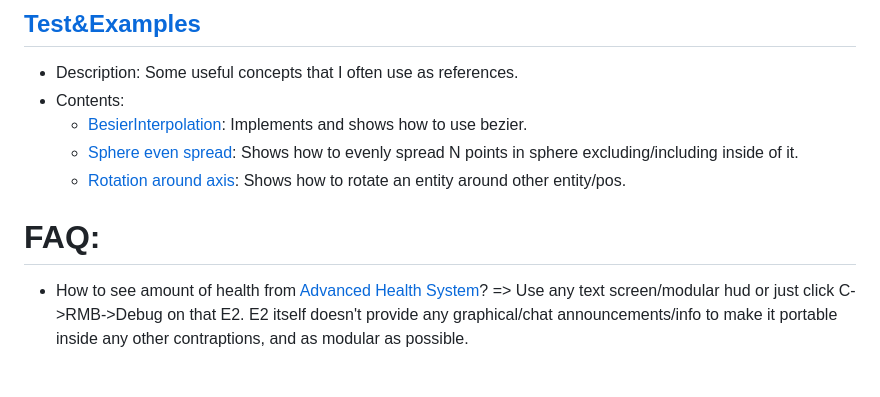
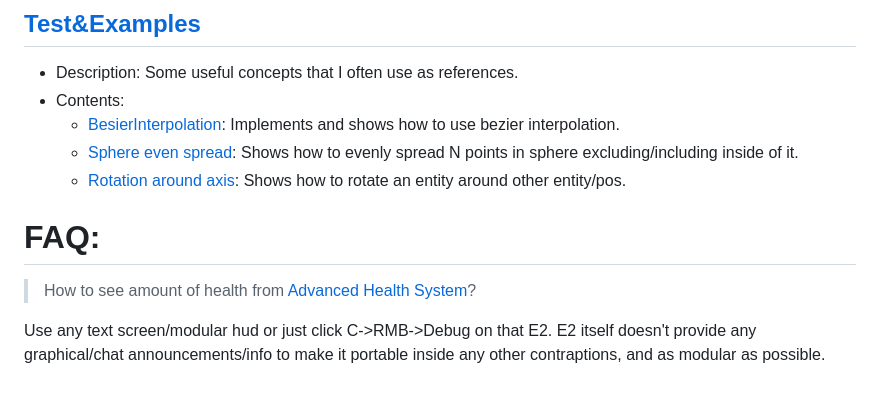
Before and after one commit to deltamolfar/PublicE2, a Markdown page: README.md, the part around the change. Rendered like a GitHub page.

```diff
--- a/README.md
+++ b/README.md
@@ -79,11 +79,13 @@ Have question? Try to get answer in [FAQ](https://github.com/deltamolfar/PublicE
 ## [Test&Examples](https://github.com/deltamolfar/PublicE2/tree/main/Test%26Examples)
 - Description: Some useful concepts that I often use as references.
 - Contents:
-  - [BesierInterpolation](https://github.com/deltamolfar/PublicE2/blob/main/Test%26Examples/BesierInterpolation.txt): Implements and shows how to use bezier.
+  - [BesierInterpolation](https://github.com/deltamolfar/PublicE2/blob/main/Test%26Examples/BesierInterpolation.txt): Implements and shows how to use bezier interpolation.
   - [Sphere even spread](https://github.com/deltamolfar/PublicE2/blob/main/Test%26Examples/EvenSphereSpread.txt): Shows how to evenly spread N points in sphere excluding/including inside of it.
   - [Rotation around axis](https://github.com/deltamolfar/PublicE2/blob/main/Test%26Examples/RotationAroundAxis.txt): Shows how to rotate an entity around other entity/pos.
 
 
 
 # FAQ:
-- How to see amount of health from [Advanced Health System](https://github.com/deltamolfar/PublicE2/blob/main/misc/Advanced_Health_System.txt)? => Use any text screen/modular hud or just click C->RMB->Debug on that E2. E2 itself doesn't provide any graphical/chat announcements/info to make it portable inside any other contraptions, and as modular as possible.
+>How to see amount of health from [Advanced Health System](https://github.com/deltamolfar/PublicE2/blob/main/misc/Advanced_Health_System.txt)?
+
+Use any text screen/modular hud or just click C->RMB->Debug on that E2. E2 itself doesn't provide any graphical/chat announcements/info to make it portable inside any other contraptions, and as modular as possible.
```
